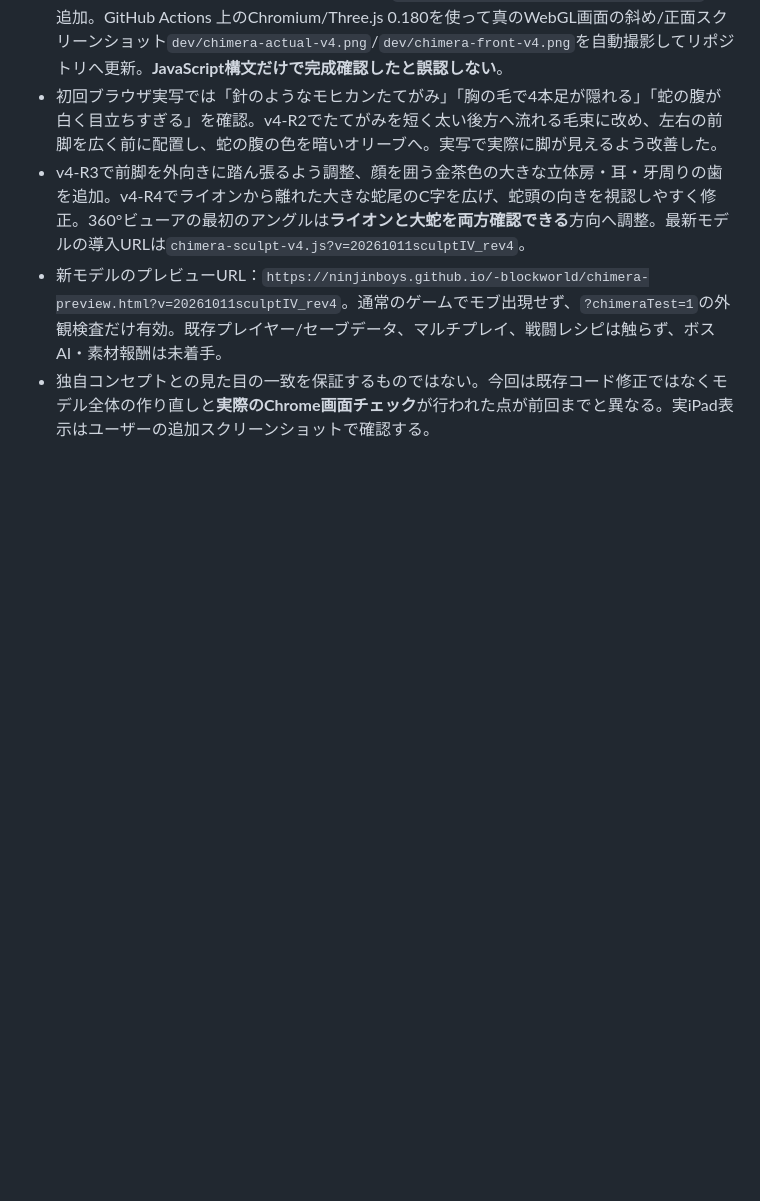
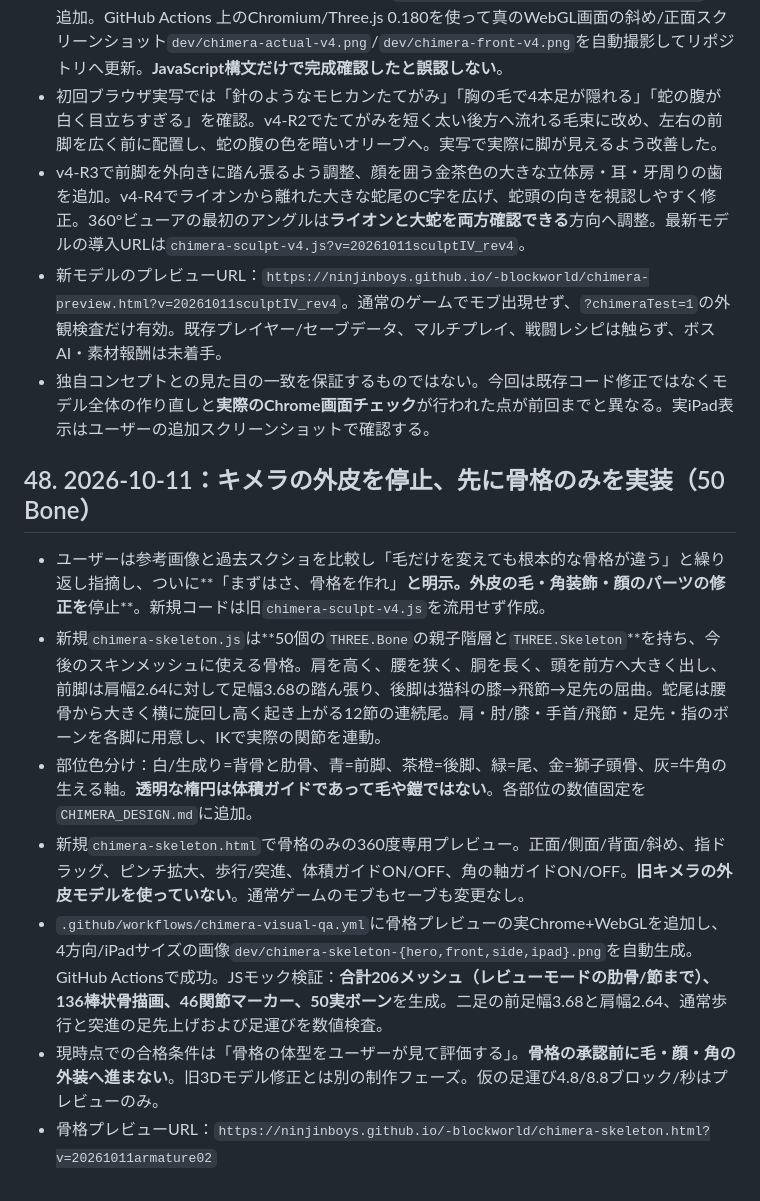
Before and after one commit to ninjinboys/-blockworld, a Markdown page: PROJECT_HANDOFF.md, the part around the change. Drawn GitHub-style; blank space fills up the shorter version.

Commit message:
Handoff new Chimera 50-bone IK skeleton, true anatomical proportions, standalone viewer and WebGL verification

```diff
--- a/PROJECT_HANDOFF.md
+++ b/PROJECT_HANDOFF.md
@@ -374,3 +374,12 @@
 - v4-R3で前脚を外向きに踏ん張るよう調整、顔を囲う金茶色の大きな立体房・耳・牙周りの歯を追加。v4-R4でライオンから離れた大きな蛇尾のC字を広げ、蛇頭の向きを視認しやすく修正。360°ビューアの最初のアングルは**ライオンと大蛇を両方確認できる**方向へ調整。最新モデルの導入URLは`chimera-sculpt-v4.js?v=20261011sculptIV_rev4`。
 - 新モデルのプレビューURL：`https://ninjinboys.github.io/-blockworld/chimera-preview.html?v=20261011sculptIV_rev4`。通常のゲームでモブ出現せず、`?chimeraTest=1`の外観検査だけ有効。既存プレイヤー/セーブデータ、マルチプレイ、戦闘レシピは触らず、ボスAI・素材報酬は未着手。
 - 独自コンセプトとの見た目の一致を保証するものではない。今回は既存コード修正ではなくモデル全体の作り直しと**実際のChrome画面チェック**が行われた点が前回までと異なる。実iPad表示はユーザーの追加スクリーンショットで確認する。
+
+## 48. 2026-10-11：キメラの外皮を停止、先に骨格のみを実装（50 Bone）
+- ユーザーは参考画像と過去スクショを比較し「毛だけを変えても根本的な骨格が違う」と繰り返し指摘し、ついに**「まずはさ、骨格を作れ」**と明示。外皮の毛・角装飾・顔のパーツの修正を**停止**。新規コードは旧`chimera-sculpt-v4.js`を流用せず作成。
+- 新規`chimera-skeleton.js`は**50個の`THREE.Bone`の親子階層と`THREE.Skeleton`**を持ち、今後のスキンメッシュに使える骨格。肩を高く、腰を狭く、胴を長く、頭を前方へ大きく出し、前脚は肩幅2.64に対して足幅3.68の踏ん張り、後脚は猫科の膝→飛節→足先の屈曲。蛇尾は腰骨から大きく横に旋回し高く起き上がる12節の連続尾。肩・肘/膝・手首/飛節・足先・指のボーンを各脚に用意し、IKで実際の関節を連動。
+- 部位色分け：白/生成り=背骨と肋骨、青=前脚、茶橙=後脚、緑=尾、金=獅子頭骨、灰=牛角の生える軸。**透明な楕円は体積ガイドであって毛や鎧ではない**。各部位の数値固定を`CHIMERA_DESIGN.md`に追加。
+- 新規`chimera-skeleton.html`で骨格のみの360度専用プレビュー。正面/側面/背面/斜め、指ドラッグ、ピンチ拡大、歩行/突進、体積ガイドON/OFF、角の軸ガイドON/OFF。**旧キメラの外皮モデルを使っていない**。通常ゲームのモブもセーブも変更なし。
+- `.github/workflows/chimera-visual-qa.yml`に骨格プレビューの実Chrome+WebGLを追加し、4方向/iPadサイズの画像`dev/chimera-skeleton-{hero,front,side,ipad}.png`を自動生成。GitHub Actionsで成功。JSモック検証：**合計206メッシュ（レビューモードの肋骨/節まで）、136棒状骨描画、46関節マーカー、50実ボーン**を生成。二足の前足幅3.68と肩幅2.64、通常歩行と突進の足先上げおよび足運びを数値検査。
+- 現時点での合格条件は「骨格の体型をユーザーが見て評価する」。**骨格の承認前に毛・顔・角の外装へ進まない**。旧3Dモデル修正とは別の制作フェーズ。仮の足運び4.8/8.8ブロック/秒はプレビューのみ。
+- 骨格プレビューURL：`https://ninjinboys.github.io/-blockworld/chimera-skeleton.html?v=20261011armature02`
```
